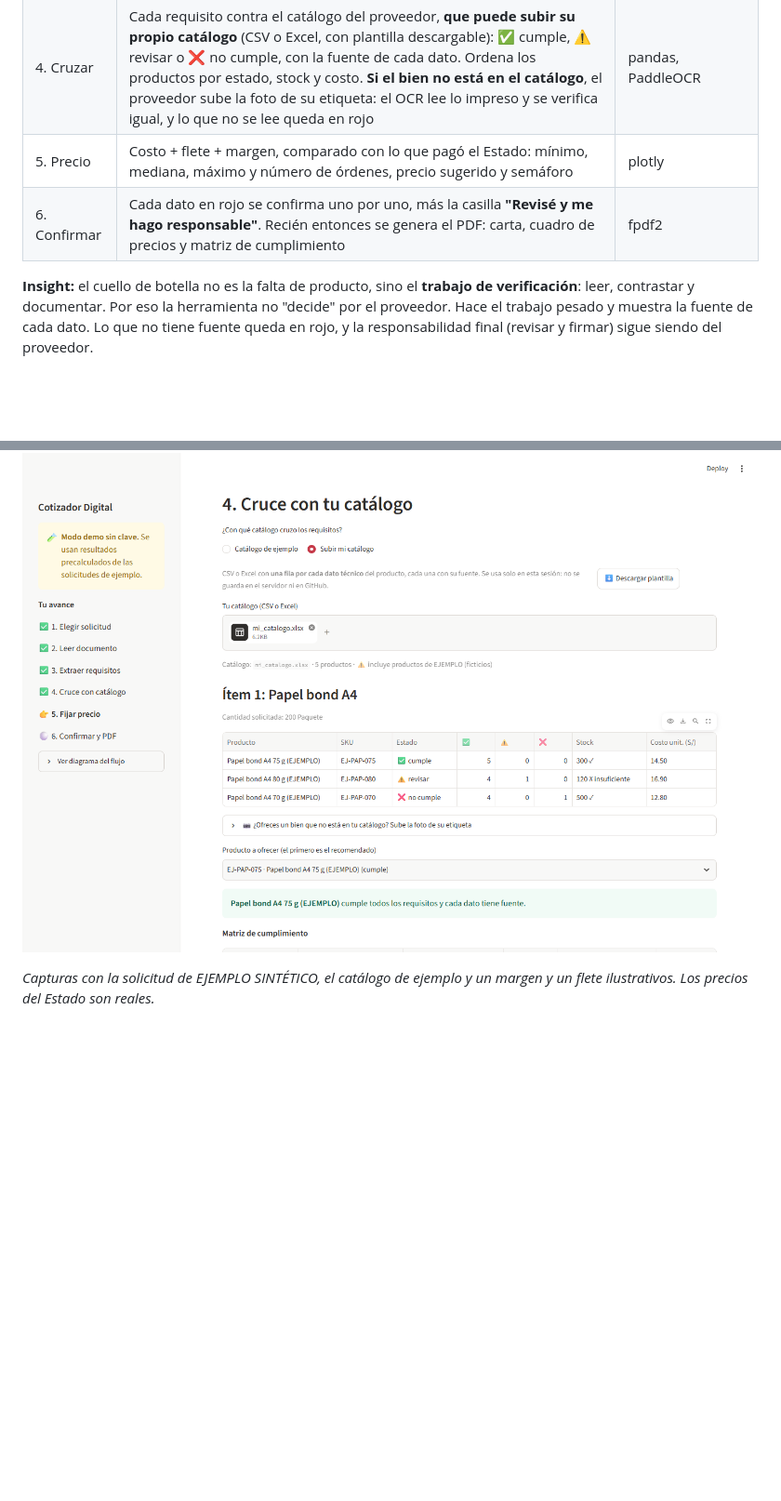
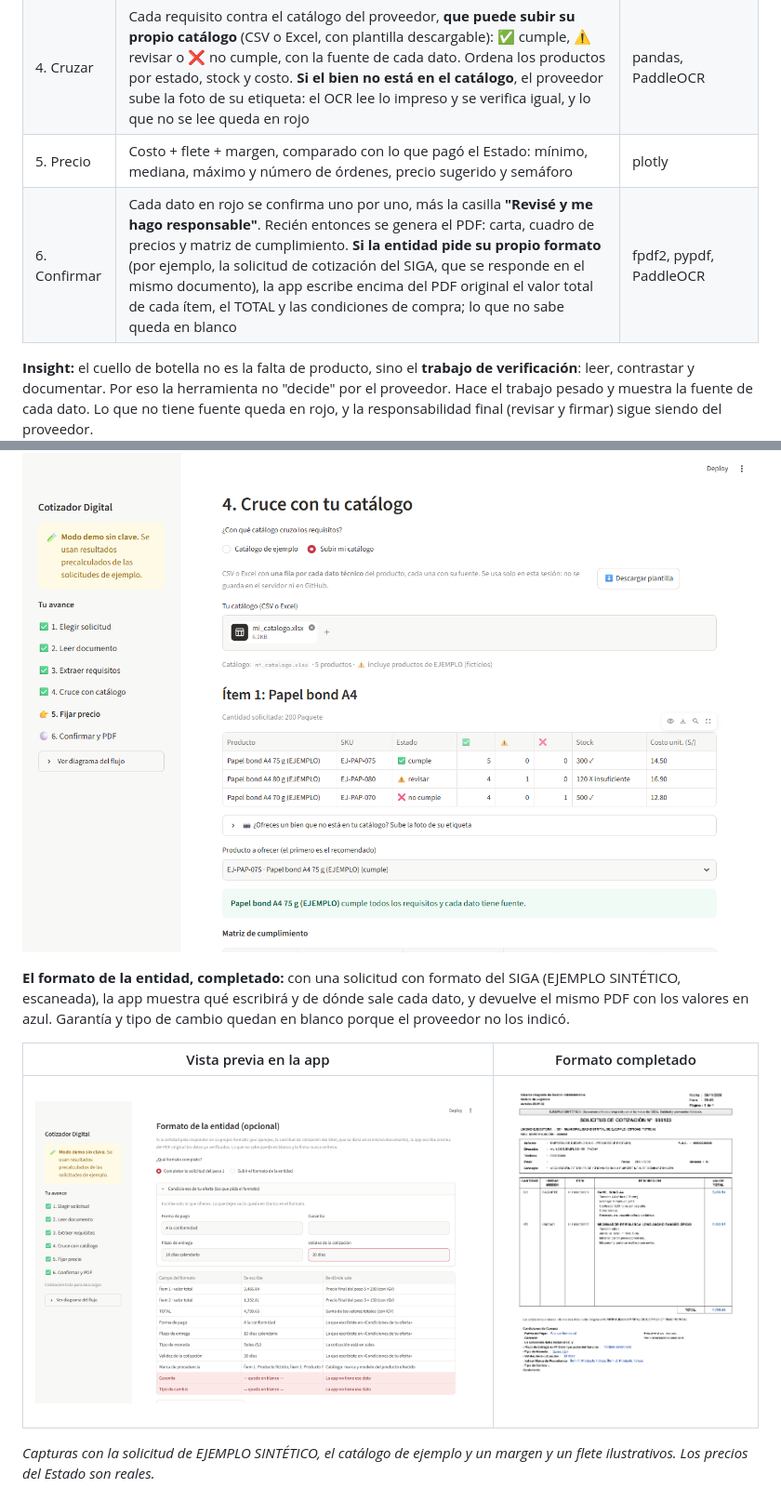
Before and after one commit to IvettexMamani/Cotizador_digital, a Markdown page: README.md, 2 parts joined by grey strips. Shown at 93% size. Rendered like a GitHub page; pictures changed too: docs/capturas/07_formato_entidad.png (added), docs/capturas/08_formato_completado.png (added); blank space fills up the shorter version.

```diff
--- a/README.md
+++ b/README.md
@@ -43,7 +43,7 @@ Todo se hace a mano, con Word y Excel. **Muchas solicitudes quedan sin responder
 | 3. Extraer | Entidad, objeto, ítems, requisitos técnicos (atributo, operador, valor, unidad), plazo, lugar, fecha límite y anexos, **con la cita y la página de cada requisito** | LLM con salida estructurada + Pydantic |
 | 4. Cruzar | Cada requisito contra el catálogo del proveedor, **que puede subir su propio catálogo** (CSV o Excel, con plantilla descargable): ✅ cumple, ⚠️ revisar o ❌ no cumple, con la fuente de cada dato. Ordena los productos por estado, stock y costo. **Si el bien no está en el catálogo**, el proveedor sube la foto de su etiqueta: el OCR lee lo impreso y se verifica igual, y lo que no se lee queda en rojo | pandas, PaddleOCR |
 | 5. Precio | Costo + flete + margen, comparado con lo que pagó el Estado: mínimo, mediana, máximo y número de órdenes, precio sugerido y semáforo | plotly |
-| 6. Confirmar | Cada dato en rojo se confirma uno por uno, más la casilla **"Revisé y me hago responsable"**. Recién entonces se genera el PDF: carta, cuadro de precios y matriz de cumplimiento | fpdf2 |
+| 6. Confirmar | Cada dato en rojo se confirma uno por uno, más la casilla **"Revisé y me hago responsable"**. Recién entonces se genera el PDF: carta, cuadro de precios y matriz de cumplimiento. **Si la entidad pide su propio formato** (por ejemplo, la solicitud de cotización del SIGA, que se responde en el mismo documento), la app escribe encima del PDF original el valor total de cada ítem, el TOTAL y las condiciones de compra; lo que no sabe queda en blanco | fpdf2, pypdf, PaddleOCR |
 
 **Insight:** el cuello de botella no es la falta de producto, sino el **trabajo de verificación**: leer, contrastar y documentar. Por eso la herramienta no "decide" por el proveedor. Hace el trabajo pesado y muestra la fuente de cada dato. Lo que no tiene fuente queda en rojo, y la responsabilidad final (revisar y firmar) sigue siendo del proveedor.
 
@@ -87,6 +87,12 @@ La demo funciona **sin clave de API** (modo demo): usa el resultado precalculado
 
 ![Subir el catálogo propio](docs/capturas/06_subir_catalogo.png)
 
+**El formato de la entidad, completado:** con una solicitud con formato del SIGA (EJEMPLO SINTÉTICO, escaneada), la app muestra qué escribirá y de dónde sale cada dato, y devuelve el mismo PDF con los valores en azul. Garantía y tipo de cambio quedan en blanco porque el proveedor no los indicó.
+
+| Vista previa en la app | Formato completado |
+|---|---|
+| ![Vista previa del formato](docs/capturas/07_formato_entidad.png) | ![Formato SIGA completado](docs/capturas/08_formato_completado.png) |
+
 *Capturas con la solicitud de EJEMPLO SINTÉTICO, el catálogo de ejemplo y un margen y un flete ilustrativos. Los precios del Estado son reales.*
 
 ### Arquitectura
```
Also changed, not shown: other parts of README.md (+8 -5 lines), CLAUDE.md (+4 -0 lines), docs/agente.md (+1 -0 lines), 9 other files.
